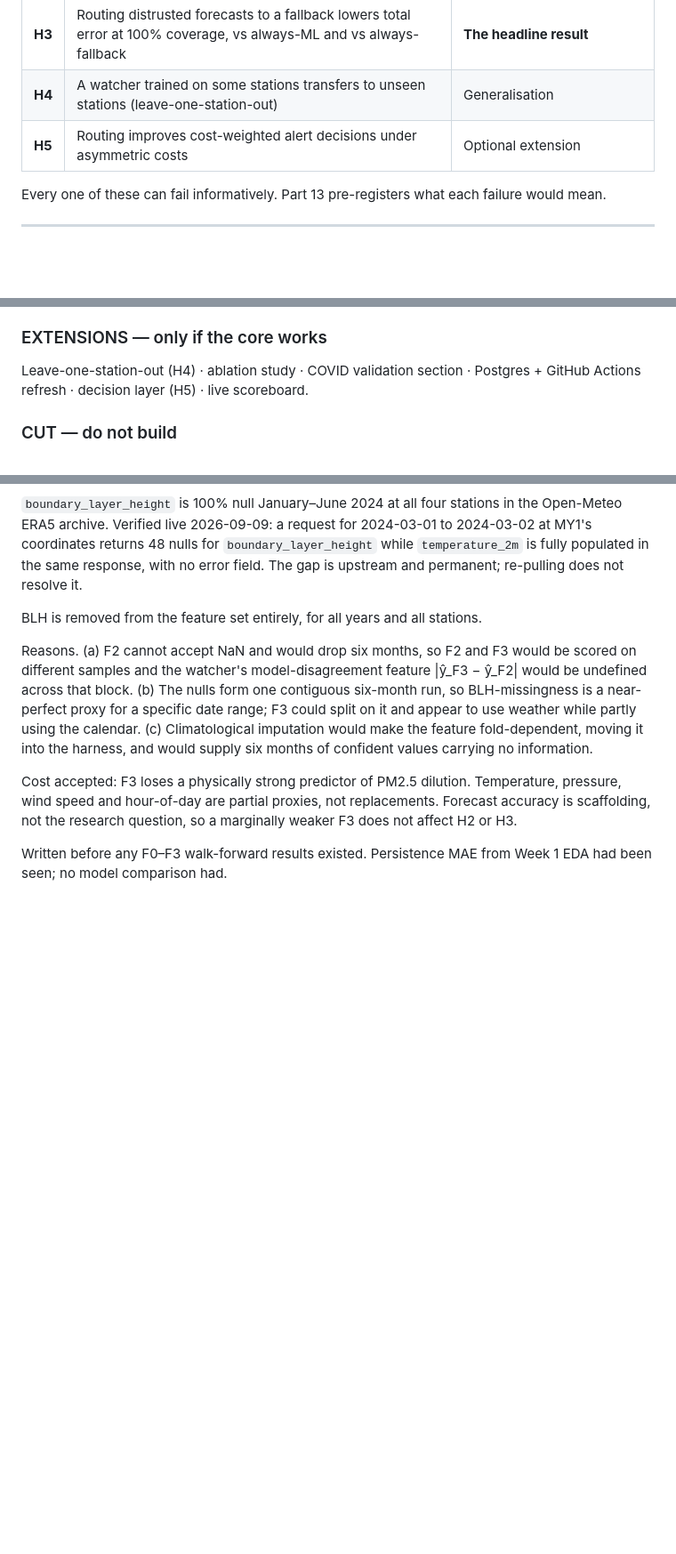
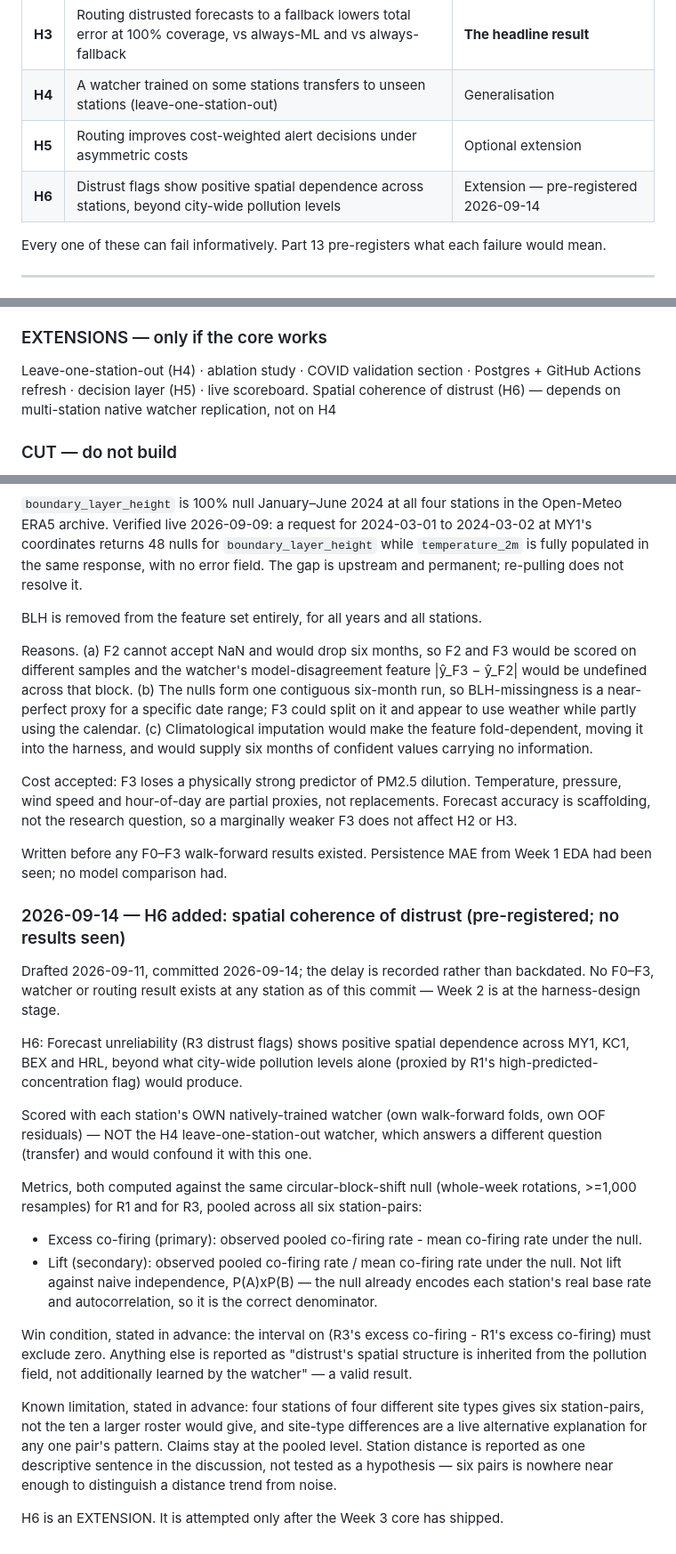
Before and after one commit to abdullahiali1545-arch/when-should-you-trust-the-forecast, a Markdown page: PROJECT_SPEC.md, 3 parts joined by grey strips. Shown at 89% size. Rendered like a GitHub page; blank space fills up the shorter version.

Commit message:
spec: pre-register H6 spatial coherence of distrust (no results seen)

```diff
--- a/PROJECT_SPEC.md
+++ b/PROJECT_SPEC.md
@@ -35,7 +35,7 @@ The forecaster is scaffolding. The watcher and the routing policy are the projec
 | **H3** | Routing distrusted forecasts to a fallback lowers total error at 100% coverage, vs always-ML and vs always-fallback | **The headline result** |
 | **H4** | A watcher trained on some stations transfers to unseen stations (leave-one-station-out) | Generalisation |
 | **H5** | Routing improves cost-weighted alert decisions under asymmetric costs | Optional extension |
-
+| **H6** | Distrust flags show positive spatial dependence across stations, beyond city-wide pollution levels | Extension — pre-registered 2026-09-14 |
 Every one of these can fail informatively. Part 13 pre-registers what each failure would mean.
 
 ---
@@ -396,7 +396,7 @@ This is shippable on its own and is already a strong project.
 ### EXTENSIONS — only if the core works
 
 Leave-one-station-out (H4) · ablation study · COVID validation section · Postgres + GitHub Actions refresh · decision layer (H5) · live scoreboard.
-
+Spatial coherence of distrust (H6) — depends on multi-station native watcher replication, not on H4
 ### CUT — do not build
 
 ULEZ stress test · multiple forecast horizons · neural networks · seven notebooks · PDF report · exploratory "identify periods of distribution shift" phase · AERONET/column data (see `docs/data_audit.md`) · night-time/stellar targets.
@@ -771,3 +771,42 @@ marginally weaker F3 does not affect H2 or H3.
 
 Written before any F0–F3 walk-forward results existed. Persistence MAE from
 Week 1 EDA had been seen; no model comparison had.
+
+### 2026-09-14 — H6 added: spatial coherence of distrust (pre-registered; no results seen)
+
+Drafted 2026-09-11, committed 2026-09-14; the delay is recorded rather than
+backdated. No F0–F3, watcher or routing result exists at any station as of
+this commit — Week 2 is at the harness-design stage.
+
+H6: Forecast unreliability (R3 distrust flags) shows positive spatial
+dependence across MY1, KC1, BEX and HRL, beyond what city-wide pollution
+levels alone (proxied by R1's high-predicted-concentration flag) would
+produce.
+
+Scored with each station's OWN natively-trained watcher (own walk-forward
+folds, own OOF residuals) — NOT the H4 leave-one-station-out watcher, which
+answers a different question (transfer) and would confound it with this one.
+
+Metrics, both computed against the same circular-block-shift null (whole-week
+rotations, >=1,000 resamples) for R1 and for R3, pooled across all six
+station-pairs:
+  - Excess co-firing (primary): observed pooled co-firing rate - mean
+    co-firing rate under the null.
+  - Lift (secondary): observed pooled co-firing rate / mean co-firing rate
+    under the null. Not lift against naive independence, P(A)xP(B) — the null
+    already encodes each station's real base rate and autocorrelation, so it
+    is the correct denominator.
+
+Win condition, stated in advance: the interval on (R3's excess co-firing -
+R1's excess co-firing) must exclude zero. Anything else is reported as
+"distrust's spatial structure is inherited from the pollution field, not
+additionally learned by the watcher" — a valid result.
+
+Known limitation, stated in advance: four stations of four different site
+types gives six station-pairs, not the ten a larger roster would give, and
+site-type differences are a live alternative explanation for any one pair's
+pattern. Claims stay at the pooled level. Station distance is reported as one
+descriptive sentence in the discussion, not tested as a hypothesis — six pairs
+is nowhere near enough to distinguish a distance trend from noise.
+
+H6 is an EXTENSION. It is attempted only after the Week 3 core has shipped.
```
